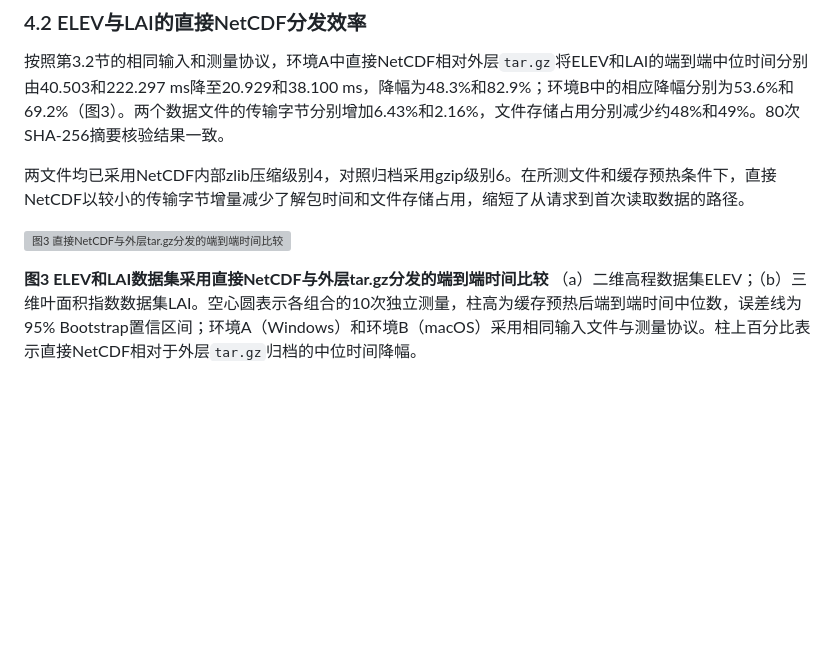
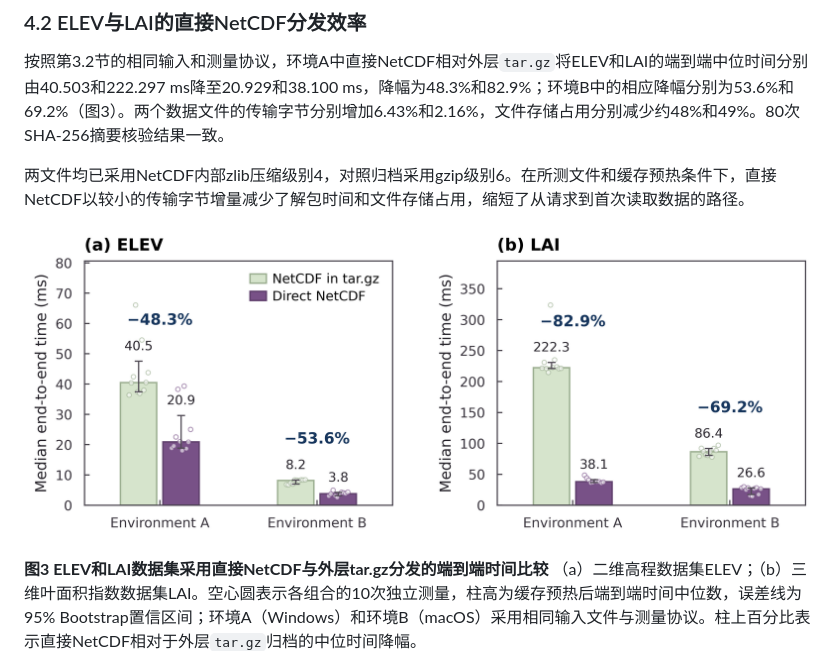
Before and after one commit to jhOo1/GriddingMachine_Reaserach, a Markdown page: 论文/GriddingMachine论文初稿_v0.3.md, the part around the change. Drawn GitHub-style; pictures changed too: 论文/figures/图3_直接NetCDF分发效率_审阅版.png (added); blank space fills up the shorter version; grey boxes are pictures that could not be loaded.

Commit message:
Sync reviewed Figure 3 from Overleaf

```diff
--- a/论文/GriddingMachine论文初稿_v0.3.md
+++ b/论文/GriddingMachine论文初稿_v0.3.md
@@ -346,7 +346,7 @@ OISST标准化结果的坐标、有效值掩膜和物理值均与独立参考逐
 
 两文件均已采用NetCDF内部zlib压缩级别4，对照归档采用gzip级别6。在所测文件和缓存预热条件下，直接NetCDF以较小的传输字节增量减少了解包时间和文件存储占用，缩短了从请求到首次读取数据的路径。
 
-![图3 直接NetCDF与外层tar.gz分发的端到端时间比较](figures/图3_直接NetCDF分发效率.svg)
+![图3 直接NetCDF与外层tar.gz分发的端到端时间比较](figures/图3_直接NetCDF分发效率_审阅版.png)
 
 **图3 ELEV和LAI数据集采用直接NetCDF与外层tar.gz分发的端到端时间比较** （a）二维高程数据集ELEV；（b）三维叶面积指数数据集LAI。空心圆表示各组合的10次独立测量，柱高为缓存预热后端到端时间中位数，误差线为95% Bootstrap置信区间；环境A（Windows）和环境B（macOS）采用相同输入文件与测量协议。柱上百分比表示直接NetCDF相对于外层`tar.gz`归档的中位时间降幅。
 
```
Also changed, not shown: 7 other files.
